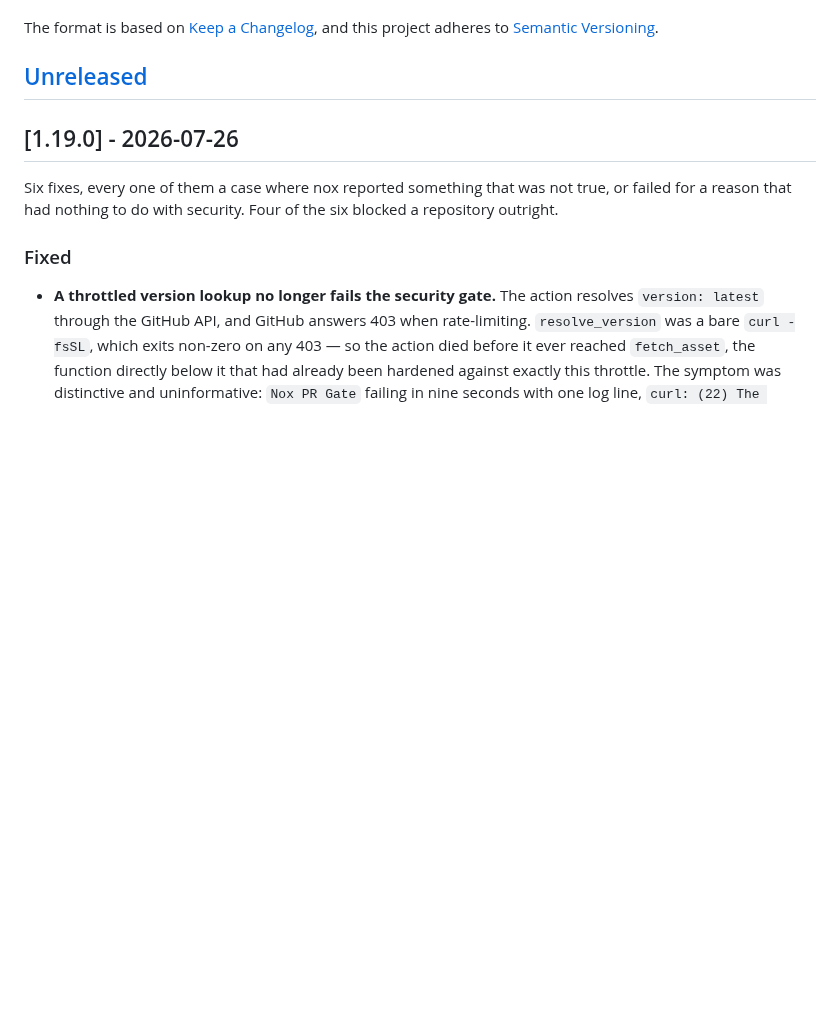
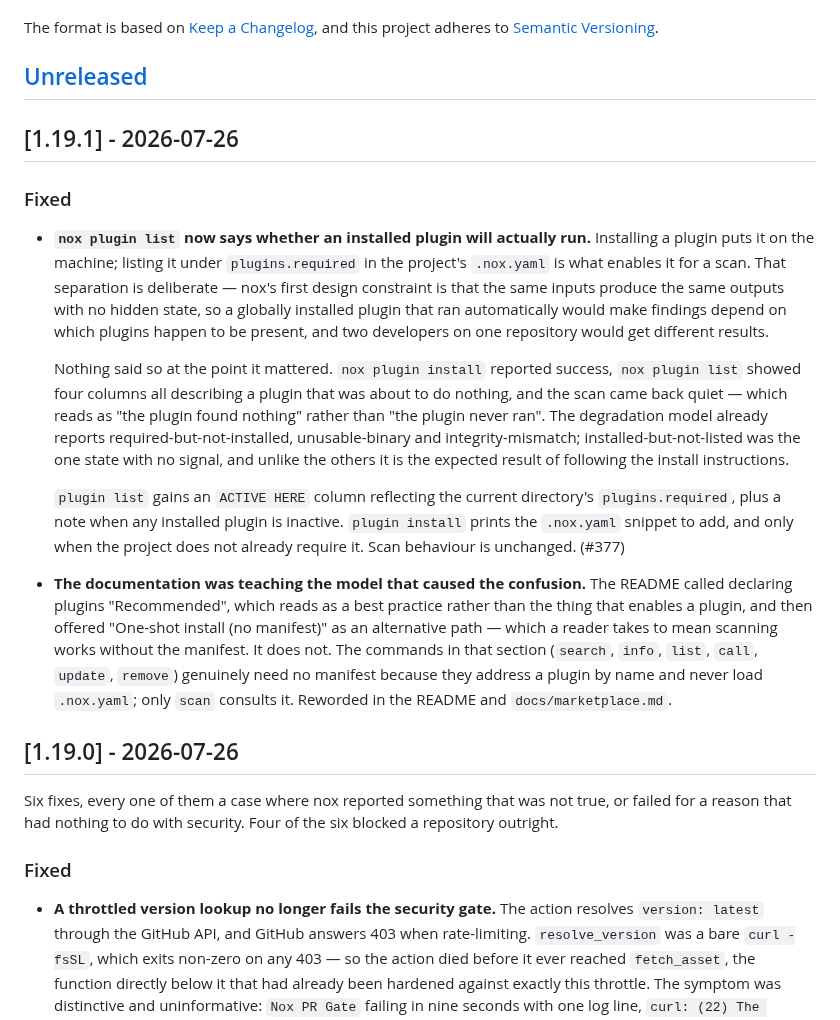
Before and after one commit to Nox-HQ/nox, a Markdown page: CHANGELOG.md, the part around the change. GitHub-like rendering; blank space fills up the shorter version.

Commit message:
docs(changelog): 1.19.1
Claude-Session: https://claude.ai/code/session_015gJyQQVf63eTLrzRnsVySj

```diff
--- a/CHANGELOG.md
+++ b/CHANGELOG.md
@@ -6,6 +6,43 @@ The format is based on [Keep a Changelog](https://keepachangelog.com/en/1.1.0/),
 and this project adheres to [Semantic Versioning](https://semver.org/spec/v2.0.0.html).
 
 ## [Unreleased]
+
+## [1.19.1] - 2026-07-26
+
+### Fixed
+
+- **`nox plugin list` now says whether an installed plugin will actually run.**
+  Installing a plugin puts it on the machine; listing it under
+  `plugins.required` in the project's `.nox.yaml` is what enables it for a
+  scan. That separation is deliberate — nox's first design constraint is that
+  the same inputs produce the same outputs with no hidden state, so a globally
+  installed plugin that ran automatically would make findings depend on which
+  plugins happen to be present, and two developers on one repository would get
+  different results.
+
+  Nothing said so at the point it mattered. `nox plugin install` reported
+  success, `nox plugin list` showed four columns all describing a plugin that
+  was about to do nothing, and the scan came back quiet — which reads as "the
+  plugin found nothing" rather than "the plugin never ran". The degradation
+  model already reports required-but-not-installed, unusable-binary and
+  integrity-mismatch; installed-but-not-listed was the one state with no
+  signal, and unlike the others it is the expected result of following the
+  install instructions.
+
+  `plugin list` gains an `ACTIVE HERE` column reflecting the current
+  directory's `plugins.required`, plus a note when any installed plugin is
+  inactive. `plugin install` prints the `.nox.yaml` snippet to add, and only
+  when the project does not already require it. Scan behaviour is unchanged.
+  (#377)
+
+- **The documentation was teaching the model that caused the confusion.** The
+  README called declaring plugins "Recommended", which reads as a best practice
+  rather than the thing that enables a plugin, and then offered "One-shot
+  install (no manifest)" as an alternative path — which a reader takes to mean
+  scanning works without the manifest. It does not. The commands in that
+  section (`search`, `info`, `list`, `call`, `update`, `remove`) genuinely need
+  no manifest because they address a plugin by name and never load `.nox.yaml`;
+  only `scan` consults it. Reworded in the README and `docs/marketplace.md`.
 
 ## [1.19.0] - 2026-07-26
 
```
